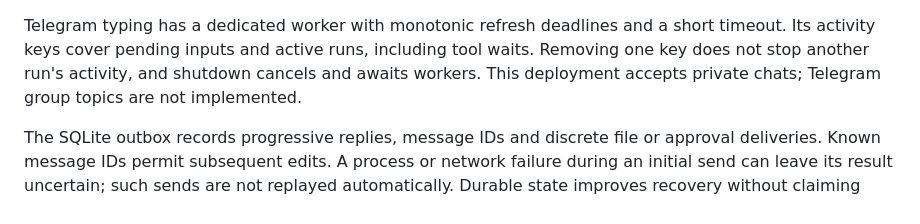
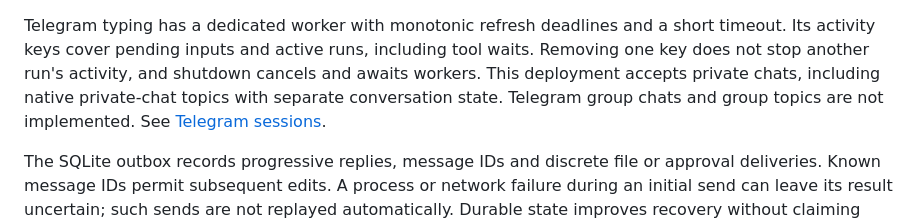
Before and after one commit to xliberty2008x/oak-bot, a Markdown page: docs/design.md, the part around the change. Rendered like a GitHub page.

Commit message:
docs: clarify support for private Telegram topics

```diff
--- a/docs/design.md
+++ b/docs/design.md
@@ -96,8 +96,9 @@ then builds the final document from allowed AST nodes with `textContent` and
 Telegram typing has a dedicated worker with monotonic refresh deadlines and a
 short timeout. Its activity keys cover pending inputs and active runs, including
 tool waits. Removing one key does not stop another run's activity, and shutdown
-cancels and awaits workers. This deployment accepts private chats; Telegram group
-topics are not implemented.
+cancels and awaits workers. This deployment accepts private chats, including
+native private-chat topics with separate conversation state. Telegram group chats
+and group topics are not implemented. See [Telegram sessions](session-switching-research.md).
 
 The SQLite outbox records progressive replies, message IDs and discrete file or
 approval deliveries. Known message IDs permit subsequent edits. A process or
```
